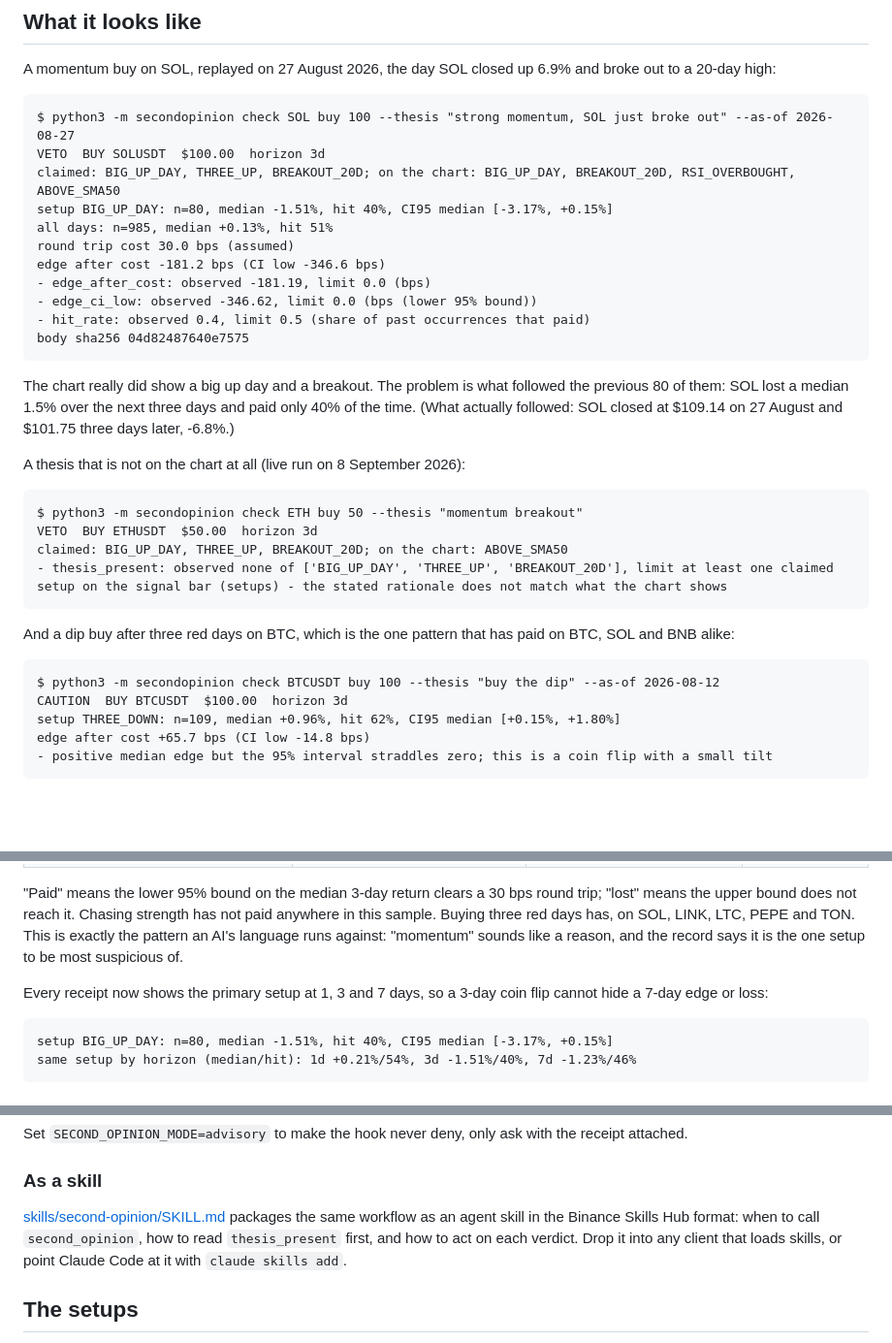
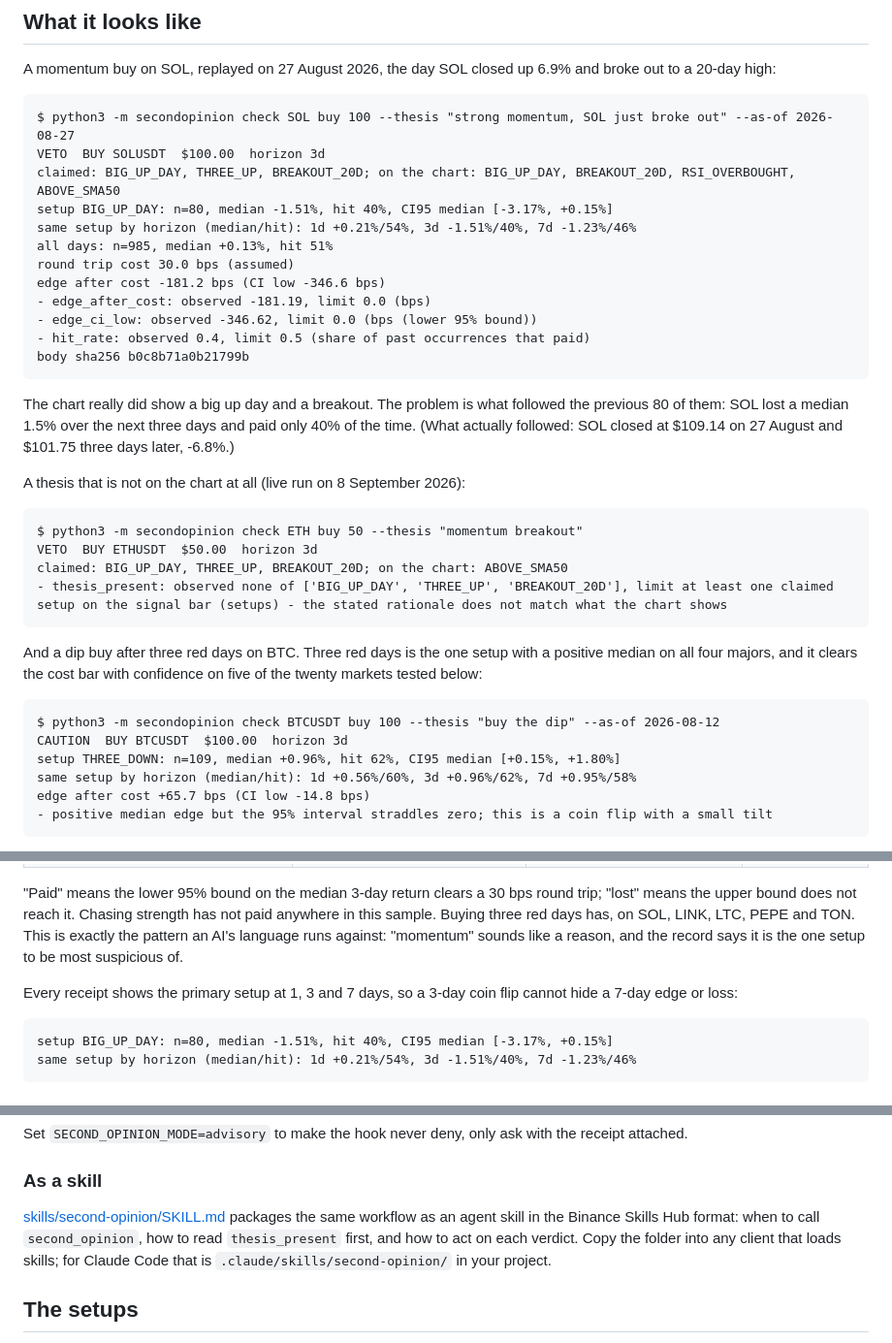
Before and after one commit to DannyTrillion/second-opinion, a Markdown page: README.md, 3 parts joined by grey strips. Shown at 97% size. Rendered like a GitHub page; blank space fills up the shorter version.

Commit message:
README examples regenerated from real output; tighten claims
Co-Authored-By: Claude Fable 5.1 <noreply@anthropic.com>

````diff
--- a/README.md
+++ b/README.md
@@ -25,13 +25,14 @@ $ python3 -m secondopinion check SOL buy 100 --thesis "strong momentum, SOL just
 VETO  BUY SOLUSDT  $100.00  horizon 3d
 claimed: BIG_UP_DAY, THREE_UP, BREAKOUT_20D; on the chart: BIG_UP_DAY, BREAKOUT_20D, RSI_OVERBOUGHT, ABOVE_SMA50
 setup BIG_UP_DAY: n=80, median -1.51%, hit 40%, CI95 median [-3.17%, +0.15%]
+same setup by horizon (median/hit): 1d +0.21%/54%, 3d -1.51%/40%, 7d -1.23%/46%
 all days: n=985, median +0.13%, hit 51%
 round trip cost 30.0 bps (assumed)
 edge after cost -181.2 bps (CI low -346.6 bps)
 - edge_after_cost: observed -181.19, limit 0.0 (bps)
 - edge_ci_low: observed -346.62, limit 0.0 (bps (lower 95% bound))
 - hit_rate: observed 0.4, limit 0.5 (share of past occurrences that paid)
-body sha256 04d82487640e7575
+body sha256 b0c8b71a0b21799b
 ```
 
 The chart really did show a big up day and a breakout. The problem is what followed the previous 80 of them: SOL lost a median 1.5% over the next three days and paid only 40% of the time. (What actually followed: SOL closed at $109.14 on 27 August and $101.75 three days later, -6.8%.)
@@ -45,12 +46,13 @@ claimed: BIG_UP_DAY, THREE_UP, BREAKOUT_20D; on the chart: ABOVE_SMA50
 - thesis_present: observed none of ['BIG_UP_DAY', 'THREE_UP', 'BREAKOUT_20D'], limit at least one claimed setup on the signal bar (setups) - the stated rationale does not match what the chart shows
 ```
 
-And a dip buy after three red days on BTC, which is the one pattern that has paid on BTC, SOL and BNB alike:
+And a dip buy after three red days on BTC. Three red days is the one setup with a positive median on all four majors, and it clears the cost bar with confidence on five of the twenty markets tested below:
 
 ```
 $ python3 -m secondopinion check BTCUSDT buy 100 --thesis "buy the dip" --as-of 2026-08-12
 CAUTION  BUY BTCUSDT  $100.00  horizon 3d
 setup THREE_DOWN: n=109, median +0.96%, hit 62%, CI95 median [+0.15%, +1.80%]
+same setup by horizon (median/hit): 1d +0.56%/60%, 3d +0.96%/62%, 7d +0.95%/58%
 edge after cost +65.7 bps (CI low -14.8 bps)
 - positive median edge but the 95% interval straddles zero; this is a coin flip with a small tilt
 ```
@@ -70,7 +72,7 @@ Running the same base rates over 20 USDT pairs (up to 1,000 daily bars each, thr
 
 "Paid" means the lower 95% bound on the median 3-day return clears a 30 bps round trip; "lost" means the upper bound does not reach it. Chasing strength has not paid anywhere in this sample. Buying three red days has, on SOL, LINK, LTC, PEPE and TON. This is exactly the pattern an AI's language runs against: "momentum" sounds like a reason, and the record says it is the one setup to be most suspicious of.
 
-Every receipt now shows the primary setup at 1, 3 and 7 days, so a 3-day coin flip cannot hide a 7-day edge or loss:
+Every receipt shows the primary setup at 1, 3 and 7 days, so a 3-day coin flip cannot hide a 7-day edge or loss:
 
 ```
 setup BIG_UP_DAY: n=80, median -1.51%, hit 40%, CI95 median [-3.17%, +0.15%]
@@ -170,7 +172,7 @@ Set `SECOND_OPINION_MODE=advisory` to make the hook never deny, only ask with th
 
 ### As a skill
 
-[skills/second-opinion/SKILL.md](skills/second-opinion/SKILL.md) packages the same workflow as an agent skill in the Binance Skills Hub format: when to call `second_opinion`, how to read `thesis_present` first, and how to act on each verdict. Drop it into any client that loads skills, or point Claude Code at it with `claude skills add`.
+[skills/second-opinion/SKILL.md](skills/second-opinion/SKILL.md) packages the same workflow as an agent skill in the Binance Skills Hub format: when to call `second_opinion`, how to read `thesis_present` first, and how to act on each verdict. Copy the folder into any client that loads skills; for Claude Code that is `.claude/skills/second-opinion/` in your project.
 
 ## The setups
 
````
Also changed, not shown: other parts of README.md (+1 -1 lines).
